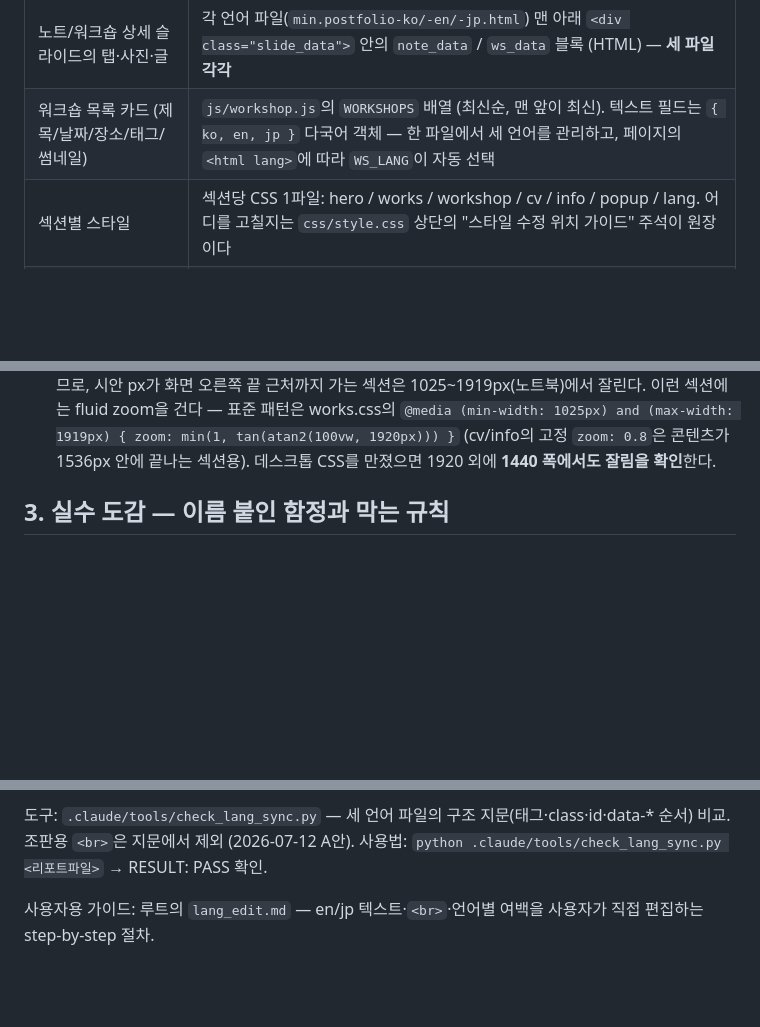
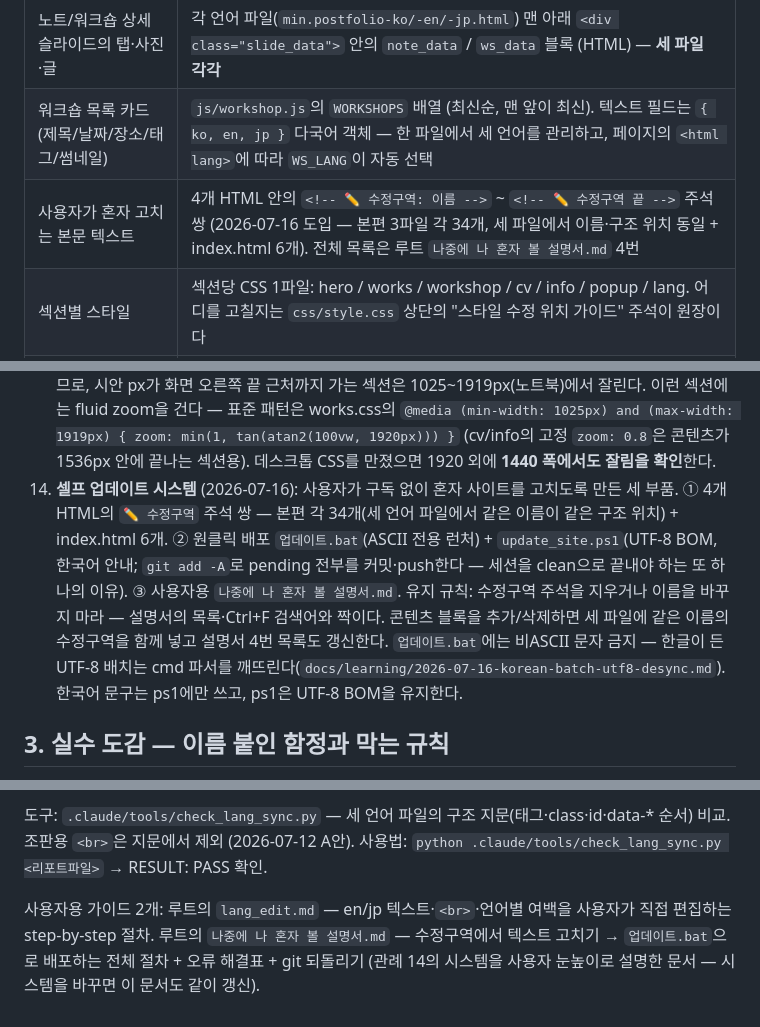
Before and after one commit to min-iht/min-postfolio, a Markdown page: CLAUDE.md, 3 parts joined by grey strips. Rendered like a GitHub page; blank space fills up the shorter version.

Commit message:
Document self-update system in CLAUDE.md
Co-Authored-By: Claude Fable 5 <noreply@anthropic.com>

```diff
--- a/CLAUDE.md
+++ b/CLAUDE.md
@@ -21,6 +21,7 @@
 |---|---|
 | 노트/워크숍 상세 슬라이드의 탭·사진·글 | 각 언어 파일(`min.postfolio-ko/-en/-jp.html`) 맨 아래 `<div class="slide_data">` 안의 `note_data` / `ws_data` 블록 (HTML) — **세 파일 각각** |
 | 워크숍 목록 카드 (제목/날짜/장소/태그/썸네일) | `js/workshop.js`의 `WORKSHOPS` 배열 (최신순, 맨 앞이 최신). 텍스트 필드는 `{ ko, en, jp }` 다국어 객체 — 한 파일에서 세 언어를 관리하고, 페이지의 `<html lang>`에 따라 `WS_LANG`이 자동 선택 |
+| 사용자가 혼자 고치는 본문 텍스트 | 4개 HTML 안의 `<!-- ✏️ 수정구역: 이름 -->` ~ `<!-- ✏️ 수정구역 끝 -->` 주석 쌍 (2026-07-16 도입 — 본편 3파일 각 34개, 세 파일에서 이름·구조 위치 동일 + index.html 6개). 전체 목록은 루트 `나중에 나 혼자 볼 설명서.md` 4번 |
 | 섹션별 스타일 | 섹션당 CSS 1파일: hero / works / workshop / cv / info / popup / lang. 어디를 고칠지는 `css/style.css` 상단의 "스타일 수정 위치 가이드" 주석이 원장이다 |
 | 태블릿(≤1024) / 모바일(≤767) | `css/responsive.css` + `js/responsive.js` 세트 |
 | 언어별(en/jp 전용) 여백·자간·줄바꿈 조정 | `css/lang_tune.css` — `html[lang="en"]` / `html[lang="ja"]` 스코프 규칙. 사용자 직접 편집 허용 구역. 사용법은 루트의 `lang_edit.md` |
@@ -54,6 +55,7 @@ Swiper CSS는 섹션 CSS보다 먼저(페이지네이션을 섹션 CSS가 덮어
 11. **다국어 동기화** (2026-07-12): ko HTML의 텍스트·구조를 고쳤으면 같은 세션에서 en/jp에 동일 변경(텍스트는 번역)을 반영한다. 공유 JS에 사용자 가시 문구를 넣을 때는 하드코딩 금지 — `workshop.js`의 `WS_LANG`/`popup.js`의 `SUBS_MSG`처럼 `{ ko, en, jp }` 객체 + `<html lang>` 감지 패턴을 따른다. placeholder(`.`)는 세 파일 모두 `.` 그대로. 예외 2건: ① 조판용 `<br>`은 언어별로 자유 (동기화·검사 대상 아님), ② 언어별 여백·자간 차이는 HTML이 아니라 `css/lang_tune.css`에서. en/jp의 번역 문구·`<br>`·lang_tune.css는 **사용자가 직접 편집하는 구역**이다 — 다른 작업 중 발견해도 ko와 다르다고 "고치지" 마라.
 12. **토큰 절약 모드** (2026-07-16): 사용자가 사용량 부족을 알리면 — 최소 도구 호출로 원인을 바로 겨냥하고(전 폭 재검증·멀티에이전트 리뷰 생략), 검증은 핵심 1~2개 실측으로 줄이고, 생략한 검증은 보고에 명시해 사용자 확인으로 대체한다.
 13. **1920 시안 섹션의 노트북 폭 보정** (2026-07-16): 데스크톱 레이아웃은 1920px 시안 좌표를 그대로 쓰므로, 시안 px가 화면 오른쪽 끝 근처까지 가는 섹션은 1025~1919px(노트북)에서 잘린다. 이런 섹션에는 fluid zoom을 건다 — 표준 패턴은 works.css의 `@media (min-width: 1025px) and (max-width: 1919px) { zoom: min(1, tan(atan2(100vw, 1920px))) }` (cv/info의 고정 `zoom: 0.8`은 콘텐츠가 1536px 안에 끝나는 섹션용). 데스크톱 CSS를 만졌으면 1920 외에 **1440 폭에서도 잘림을 확인**한다.
+14. **셀프 업데이트 시스템** (2026-07-16): 사용자가 구독 없이 혼자 사이트를 고치도록 만든 세 부품. ① 4개 HTML의 `✏️ 수정구역` 주석 쌍 — 본편 각 34개(세 언어 파일에서 같은 이름이 같은 구조 위치) + index.html 6개. ② 원클릭 배포 `업데이트.bat`(ASCII 전용 런처) + `update_site.ps1`(UTF-8 BOM, 한국어 안내; `git add -A`로 pending 전부를 커밋·push한다 — 세션을 clean으로 끝내야 하는 또 하나의 이유). ③ 사용자용 `나중에 나 혼자 볼 설명서.md`. 유지 규칙: 수정구역 주석을 지우거나 이름을 바꾸지 마라 — 설명서의 목록·Ctrl+F 검색어와 짝이다. 콘텐츠 블록을 추가/삭제하면 세 파일에 같은 이름의 수정구역을 함께 넣고 설명서 4번 목록도 갱신한다. `업데이트.bat`에는 비ASCII 문자 금지 — 한글이 든 UTF-8 배치는 cmd 파서를 깨뜨린다(`docs/learning/2026-07-16-korean-batch-utf8-desync.md`). 한국어 문구는 ps1에만 쓰고, ps1은 UTF-8 BOM을 유지한다.
 
 ## 3. 실수 도감 — 이름 붙인 함정과 막는 규칙
 
@@ -130,4 +133,4 @@ Swiper CSS는 섹션 CSS보다 먼저(페이지네이션을 섹션 CSS가 덮어
 
 도구: `.claude/tools/check_lang_sync.py` — 세 언어 파일의 구조 지문(태그·class·id·data-* 순서) 비교. 조판용 `<br>`은 지문에서 제외 (2026-07-12 A안). 사용법: `python .claude/tools/check_lang_sync.py <리포트파일>` → RESULT: PASS 확인.
 
-사용자용 가이드: 루트의 `lang_edit.md` — en/jp 텍스트·`<br>`·언어별 여백을 사용자가 직접 편집하는 step-by-step 절차.
+사용자용 가이드 2개: 루트의 `lang_edit.md` — en/jp 텍스트·`<br>`·언어별 여백을 사용자가 직접 편집하는 step-by-step 절차. 루트의 `나중에 나 혼자 볼 설명서.md` — 수정구역에서 텍스트 고치기 → `업데이트.bat`으로 배포하는 전체 절차 + 오류 해결표 + git 되돌리기 (관례 14의 시스템을 사용자 눈높이로 설명한 문서 — 시스템을 바꾸면 이 문서도 같이 갱신).
```
Also changed, not shown: other parts of CLAUDE.md (+1 -0 lines).
